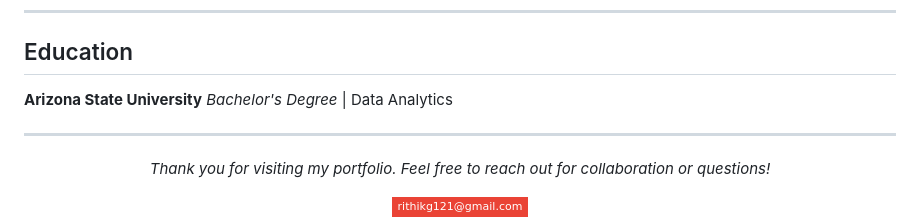
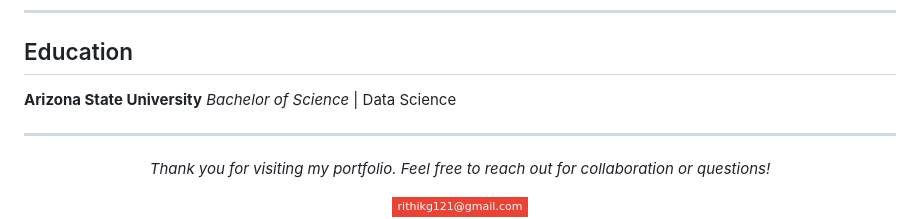
Before and after one commit to rithikg1/Data-Analytics-Portfolio, a Markdown page: README.md, the part around the change. GitHub-like rendering; badges without logos.

```diff
--- a/README.md
+++ b/README.md
@@ -111,7 +111,7 @@ I'm a data analyst with hands-on experience in statistical modeling, machine lea
 ## Education
 
 **Arizona State University**
-*Bachelor's Degree* | Data Analytics
+*Bachelor of Science* | Data Science
 
 ---
 
```
